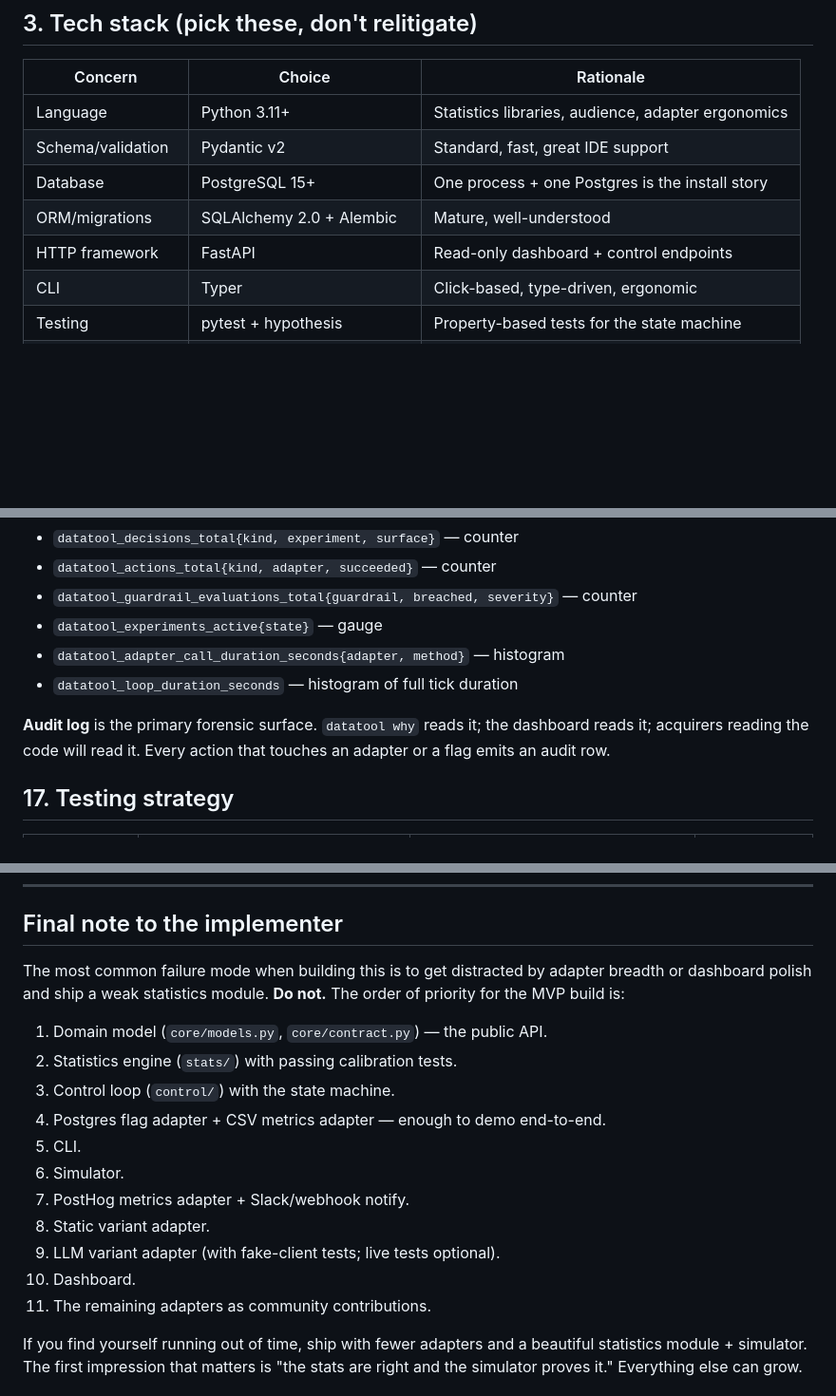
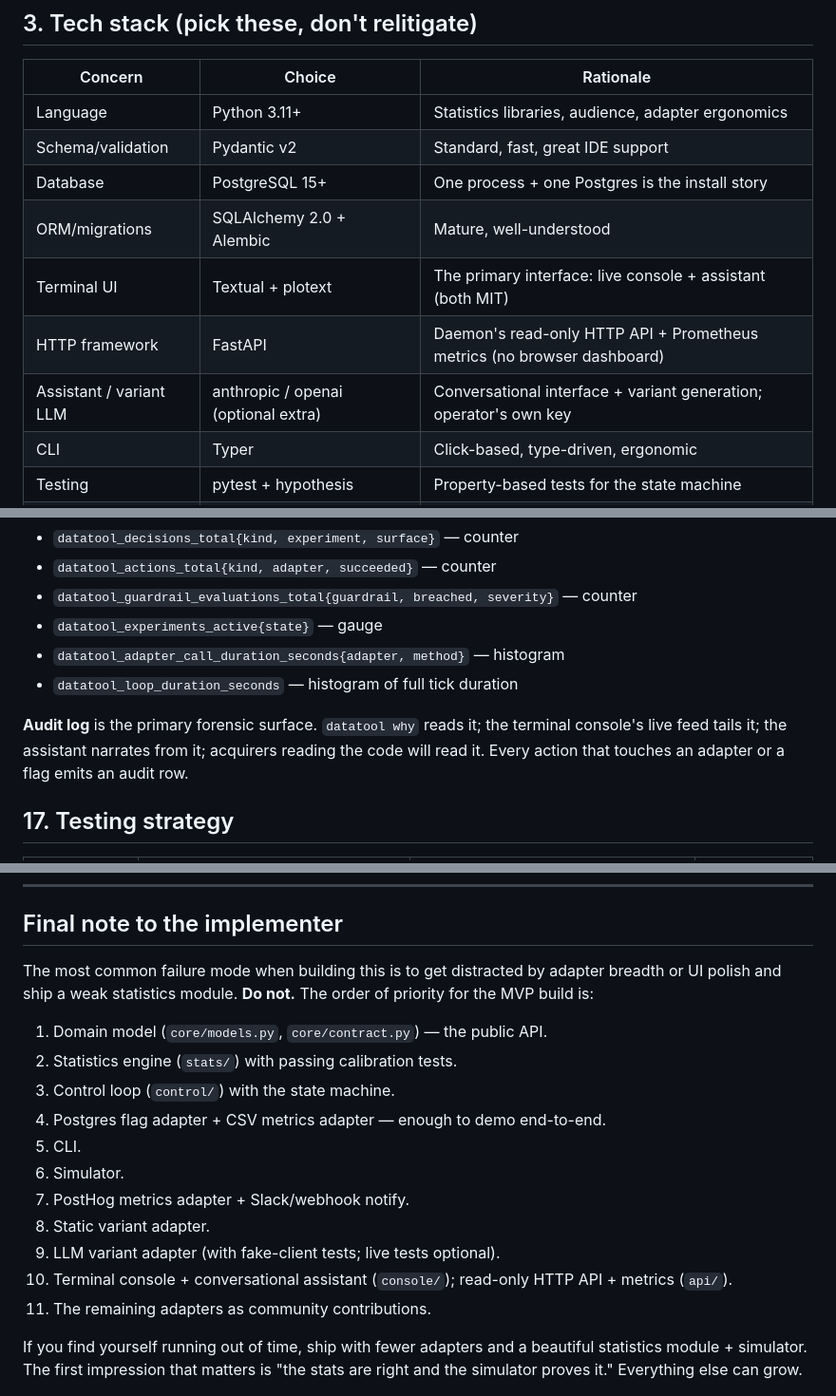
Before and after one commit to VishnuR23/DataTool, a Markdown page: ARCHITECTURE.md, 3 parts joined by grey strips. Shown at 95% size. Rendered like a GitHub page; blank space fills up the shorter version.

```diff
--- a/ARCHITECTURE.md
+++ b/ARCHITECTURE.md
@@ -35,7 +35,9 @@ This project is open-source-first; long-term goal is community adoption that cre
 | Schema/validation | Pydantic v2 | Standard, fast, great IDE support |
 | Database | PostgreSQL 15+ | One process + one Postgres is the install story |
 | ORM/migrations | SQLAlchemy 2.0 + Alembic | Mature, well-understood |
-| HTTP framework | FastAPI | Read-only dashboard + control endpoints |
+| Terminal UI | Textual + plotext | The primary interface: live console + assistant (both MIT) |
+| HTTP framework | FastAPI | Daemon's read-only HTTP API + Prometheus metrics (no browser dashboard) |
+| Assistant / variant LLM | anthropic / openai (optional extra) | Conversational interface + variant generation; operator's own key |
 | CLI | Typer | Click-based, type-driven, ergonomic |
 | Testing | pytest + hypothesis | Property-based tests for the state machine |
 | Statistics primitives | scipy.stats + custom CS impl | See §8; do not pull a heavy framework |
@@ -1076,7 +1090,7 @@ Config files (loaded at startup, hot-reloaded on SIGHUP):
 - `datatool_adapter_call_duration_seconds{adapter, method}` — histogram
 - `datatool_loop_duration_seconds` — histogram of full tick duration
 
-**Audit log** is the primary forensic surface. `datatool why` reads it; the dashboard reads it; acquirers reading the code will read it. Every action that touches an adapter or a flag emits an audit row.
+**Audit log** is the primary forensic surface. `datatool why` reads it; the terminal console's live feed tails it; the assistant narrates from it; acquirers reading the code will read it. Every action that touches an adapter or a flag emits an audit row.
 
 ## 17. Testing strategy
 
@@ -1195,7 +1209,7 @@ For the README's "what's next" section, signal the trajectory without committing
 
 ## Final note to the implementer
 
-The most common failure mode when building this is to get distracted by adapter breadth or dashboard polish and ship a weak statistics module. **Do not.** The order of priority for the MVP build is:
+The most common failure mode when building this is to get distracted by adapter breadth or UI polish and ship a weak statistics module. **Do not.** The order of priority for the MVP build is:
 
 1. Domain model (`core/models.py`, `core/contract.py`) — the public API.
 2. Statistics engine (`stats/`) with passing calibration tests.
@@ -1206,7 +1220,7 @@ The most common failure mode when building this is to get distracted by adapter
 7. PostHog metrics adapter + Slack/webhook notify.
 8. Static variant adapter.
 9. LLM variant adapter (with fake-client tests; live tests optional).
-10. Dashboard.
+10. Terminal console + conversational assistant (`console/`); read-only HTTP API + metrics (`api/`).
 11. The remaining adapters as community contributions.
 
 If you find yourself running out of time, ship with fewer adapters and a beautiful statistics module + simulator. The first impression that matters is "the stats are right and the simulator proves it." Everything else can grow.
```
Also changed, not shown: other parts of ARCHITECTURE.md (+20 -8 lines), CLAUDE.md (+11 -5 lines).
